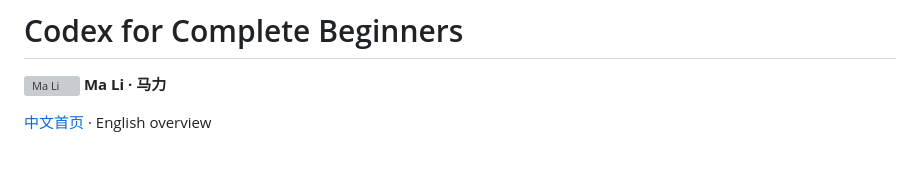
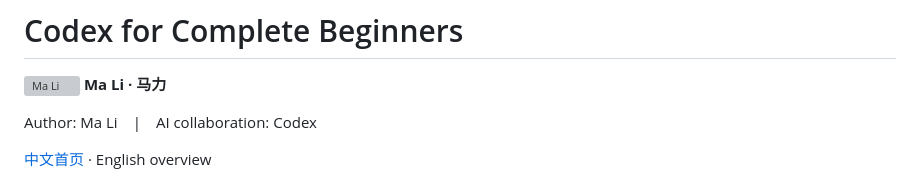
Before and after one commit to mali9527/codex-full-guide-for-beginners, a Markdown page: README.en.md, the part around the change. Rendered like a GitHub page; blank space fills up the shorter version; grey boxes are pictures that could not be loaded.

```diff
--- a/README.en.md
+++ b/README.en.md
@@ -1,6 +1,8 @@
 # Codex for Complete Beginners
 
 <p><img src="assets/branding/mali-avatar-v1.svg" width="48" height="48" alt="Ma Li" align="absmiddle"> <strong>Ma Li · 马力</strong></p>
+
+Author: Ma Li　|　AI collaboration: Codex
 
 [中文首页](README.md) · English overview
 
```
Also changed, not shown: README.md (+2 -0 lines).
